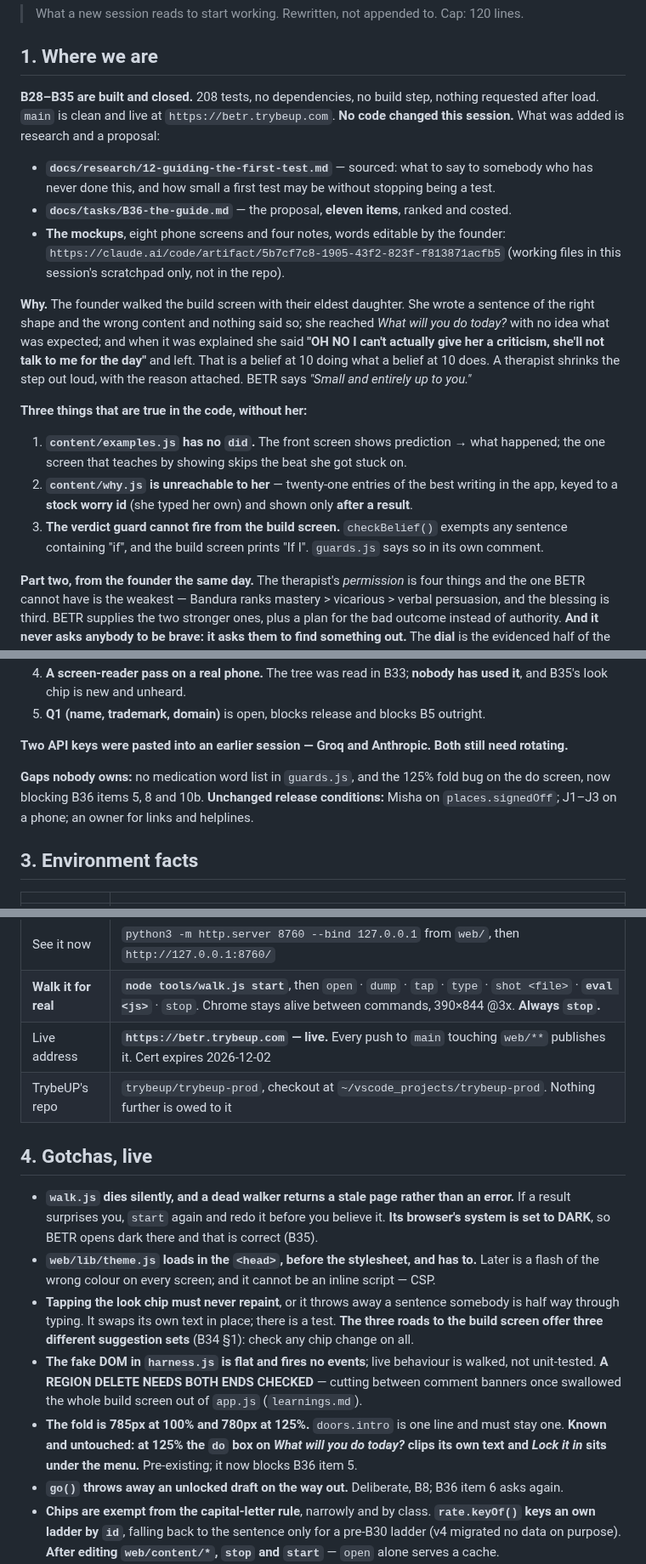
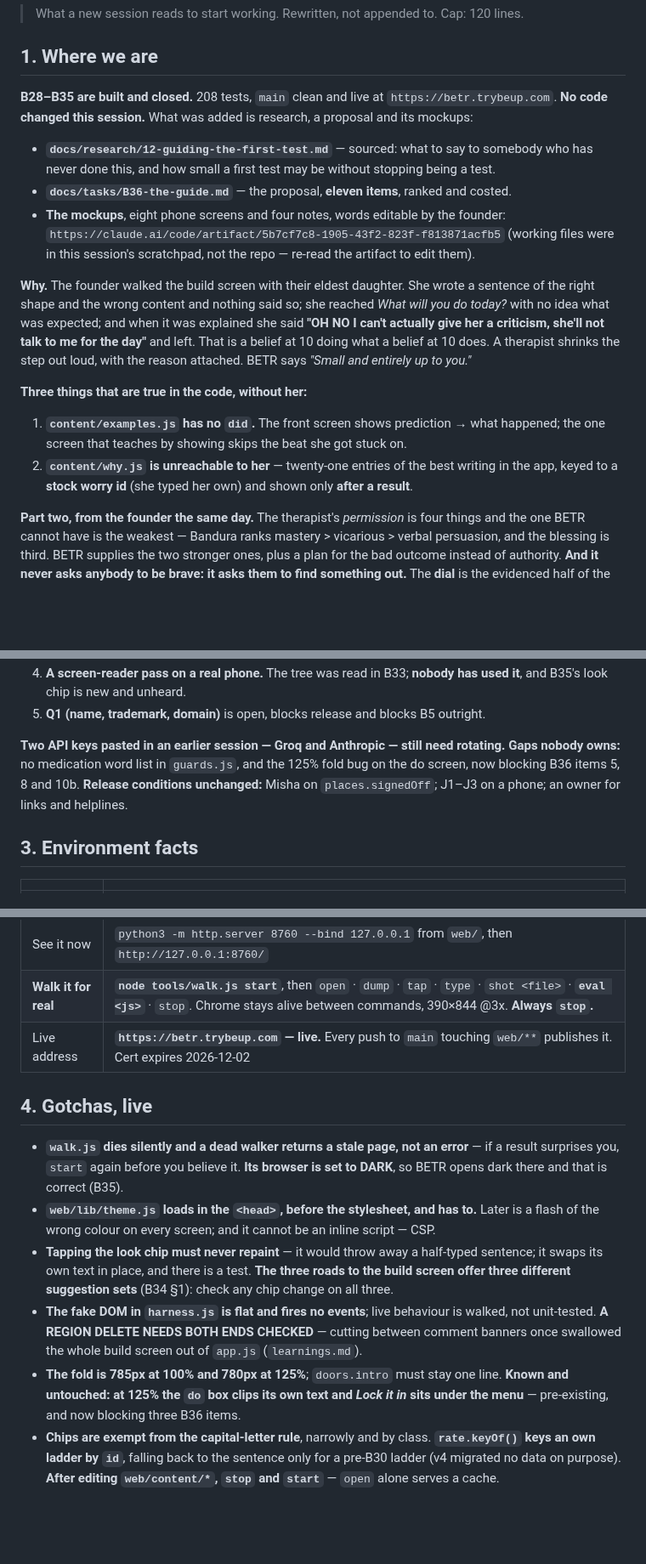
Before and after one commit to richardosborne14/betr, a Markdown page: docs/NEXT-SESSION.md, 3 parts joined by grey strips. Shown at 85% size. Rendered like a GitHub page; blank space fills up the shorter version.

Commit message:
The handoff back under its own cap

```diff
--- a/docs/NEXT-SESSION.md
+++ b/docs/NEXT-SESSION.md
@@ -5,16 +5,15 @@
 
 ## 1. Where we are
 
-**B28–B35 are built and closed.** 208 tests, no dependencies, no build step, nothing requested
-after load. `main` is clean and live at `https://betr.trybeup.com`. **No code changed this
-session.** What was added is research and a proposal:
+**B28–B35 are built and closed.** 208 tests, `main` clean and live at `https://betr.trybeup.com`.
+**No code changed this session.** What was added is research, a proposal and its mockups:
 
 - **`docs/research/12-guiding-the-first-test.md`** — sourced: what to say to somebody who has
   never done this, and how small a first test may be without stopping being a test.
 - **`docs/tasks/B36-the-guide.md`** — the proposal, **eleven items**, ranked and costed.
 - **The mockups**, eight phone screens and four notes, words editable by the founder:
-  `https://claude.ai/code/artifact/5b7cf7c8-1905-43f2-823f-f813871acfb5`
-  (working files in this session's scratchpad only, not in the repo).
+  `https://claude.ai/code/artifact/5b7cf7c8-1905-43f2-823f-f813871acfb5` (working files were in
+  this session's scratchpad, not the repo — re-read the artifact to edit them).
 
 **Why.** The founder walked the build screen with their eldest daughter. She wrote a sentence of
 the right shape and the wrong content and nothing said so; she reached *What will you do today?*
@@ -29,8 +28,6 @@ a belief at 10 does. A therapist shrinks the step out loud, with the reason atta
    the one screen that teaches by showing skips the beat she got stuck on.
 2. **`content/why.js` is unreachable to her** — twenty-one entries of the best writing in the
    app, keyed to a **stock worry id** (she typed her own) and shown only **after a result**.
-3. **The verdict guard cannot fire from the build screen.** `checkBelief()` exempts any sentence
-   containing "if", and the build screen prints "If I". `guards.js` says so in its own comment.
 
 **Part two, from the founder the same day.** The therapist's *permission* is four things and the
 one BETR cannot have is the weakest — Bandura ranks mastery > vicarious > verbal persuasion, and
@@ -78,12 +75,10 @@ Everything else open is somebody's reading:
    and B35's look chip is new and unheard.
 5. **Q1 (name, trademark, domain)** is open, blocks release and blocks B5 outright.
 
-**Two API keys were pasted into an earlier session — Groq and Anthropic. Both still need
-rotating.**
-
-**Gaps nobody owns:** no medication word list in `guards.js`, and the 125% fold bug on the do
-screen, now blocking B36 items 5, 8 and 10b. **Unchanged release conditions:** Misha on
-`places.signedOff`; J1–J3 on a phone; an owner for links and helplines.
+**Two API keys pasted in an earlier session — Groq and Anthropic — still need rotating. Gaps
+nobody owns:** no medication word list in `guards.js`, and the 125% fold bug on the do
+screen, now blocking B36 items 5, 8 and 10b. **Release conditions unchanged:** Misha on `places.signedOff`; J1–J3 on a phone; an owner for
+links and helplines.
 
 ## 3. Environment facts
 
@@ -94,25 +89,23 @@ screen, now blocking B36 items 5, 8 and 10b. **Unchanged release conditions:** M
 | See it now | `python3 -m http.server 8760 --bind 127.0.0.1` from `web/`, then `http://127.0.0.1:8760/` |
 | **Walk it for real** | **`node tools/walk.js start`**, then `open` · `dump` · `tap` · `type` · `shot <file>` · **`eval <js>`** · `stop`. Chrome stays alive between commands, 390×844 @3x. **Always `stop`.** |
 | Live address | **`https://betr.trybeup.com` — live.** Every push to `main` touching `web/**` publishes it. Cert expires 2026-12-02 |
-| TrybeUP's repo | `trybeup/trybeup-prod`, checkout at `~/vscode_projects/trybeup-prod`. Nothing further is owed to it |
 
 ## 4. Gotchas, live
 
-- **`walk.js` dies silently, and a dead walker returns a stale page rather than an error.** If a
-  result surprises you, `start` again and redo it before you believe it. **Its browser's system
-  is set to DARK**, so BETR opens dark there and that is correct (B35).
+- **`walk.js` dies silently and a dead walker returns a stale page, not an error** — if a result
+  surprises you, `start` again before you believe it. **Its browser is set to DARK**, so BETR
+  opens dark there and that is correct (B35).
 - **`web/lib/theme.js` loads in the `<head>`, before the stylesheet, and has to.** Later is a
   flash of the wrong colour on every screen; and it cannot be an inline script — CSP.
-- **Tapping the look chip must never repaint**, or it throws away a sentence somebody is half
-  way through typing. It swaps its own text in place; there is a test. **The three roads to the
-  build screen offer three different suggestion sets** (B34 §1): check any chip change on all.
+- **Tapping the look chip must never repaint** — it would throw away a half-typed sentence; it
+  swaps its own text in place, and there is a test. **The three roads to the build screen offer
+  three different suggestion sets** (B34 §1): check any chip change on all three.
 - **The fake DOM in `harness.js` is flat and fires no events**; live behaviour is walked, not
   unit-tested. **A REGION DELETE NEEDS BOTH ENDS CHECKED** — cutting between comment banners
   once swallowed the whole build screen out of `app.js` (`learnings.md`).
-- **The fold is 785px at 100% and 780px at 125%.** `doors.intro` is one line and must stay one.
-  **Known and untouched: at 125% the `do` box on *What will you do today?* clips its own text
-  and *Lock it in* sits under the menu.** Pre-existing; it now blocks B36 item 5.
-- **`go()` throws away an unlocked draft on the way out.** Deliberate, B8; B36 item 6 asks again.
+- **The fold is 785px at 100% and 780px at 125%**; `doors.intro` must stay one line. **Known and
+  untouched: at 125% the `do` box clips its own text and *Lock it in* sits under the menu** —
+  pre-existing, and now blocking three B36 items.
 - **Chips are exempt from the capital-letter rule**, narrowly and by class. **`rate.keyOf()`
   keys an own ladder by `id`**, falling back to the sentence only for a pre-B30 ladder (v4
   migrated no data on purpose). **After editing `web/content/*`, `stop` and `start`** — `open`
```
